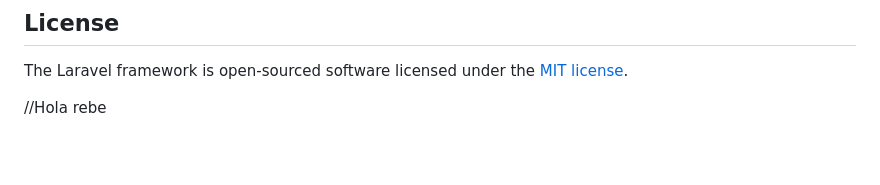
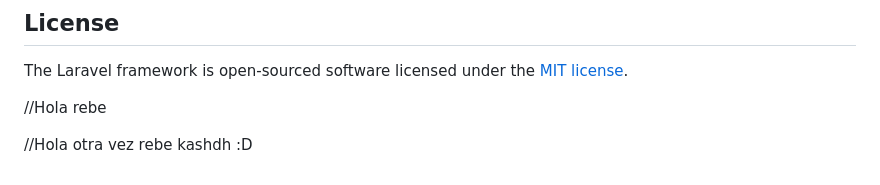
Before and after one commit to caeberley/ColdPeace, a Markdown page: README.md, the part around the change. Drawn GitHub-style; blank space fills up the shorter version.

Commit message:
Intentito2
Creo que lo puse en la carpeta equivocada hace rato

```diff
--- a/README.md
+++ b/README.md
@@ -68,3 +68,7 @@ The Laravel framework is open-sourced software licensed under the [MIT license](
 
 
 //Hola rebe
+
+
+//Hola otra vez rebe kashdh
+:D
```
